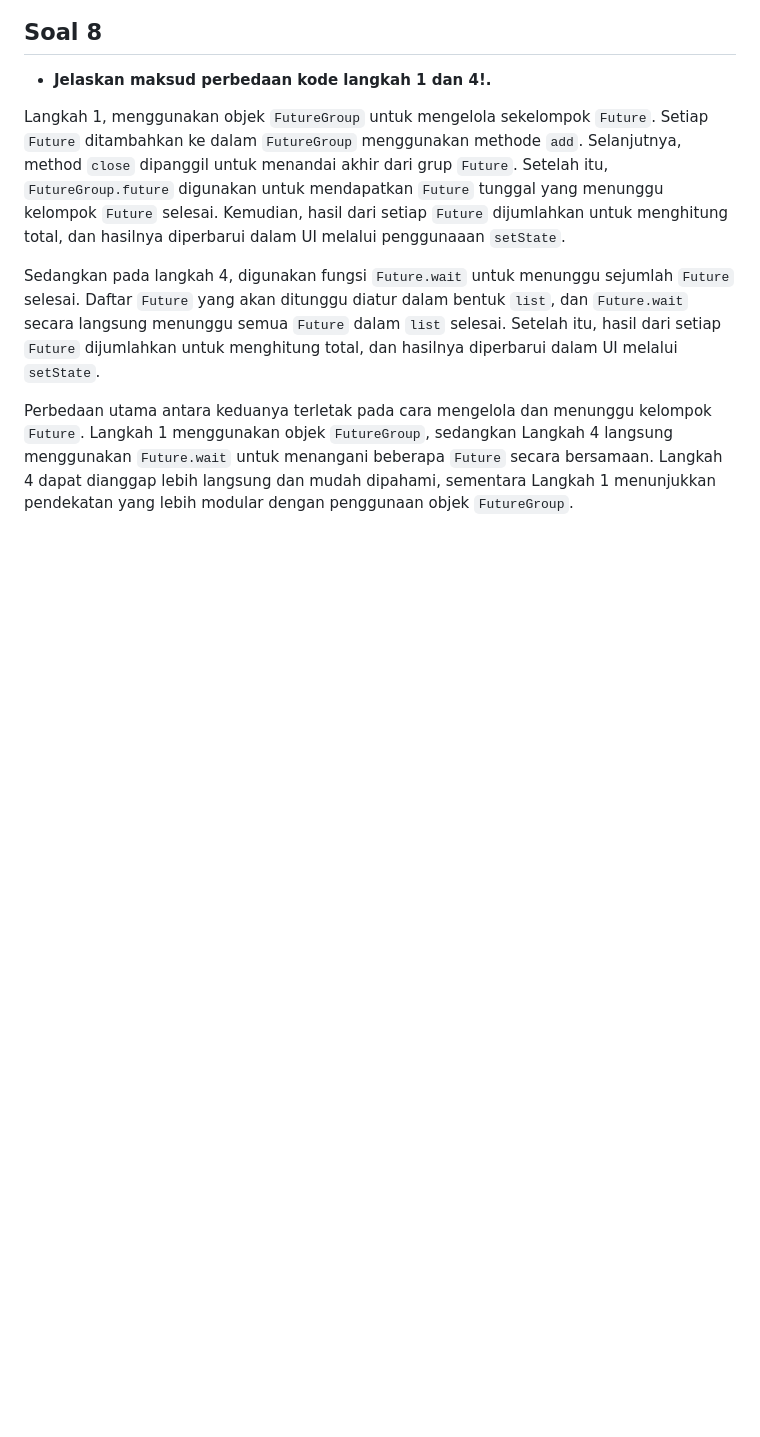
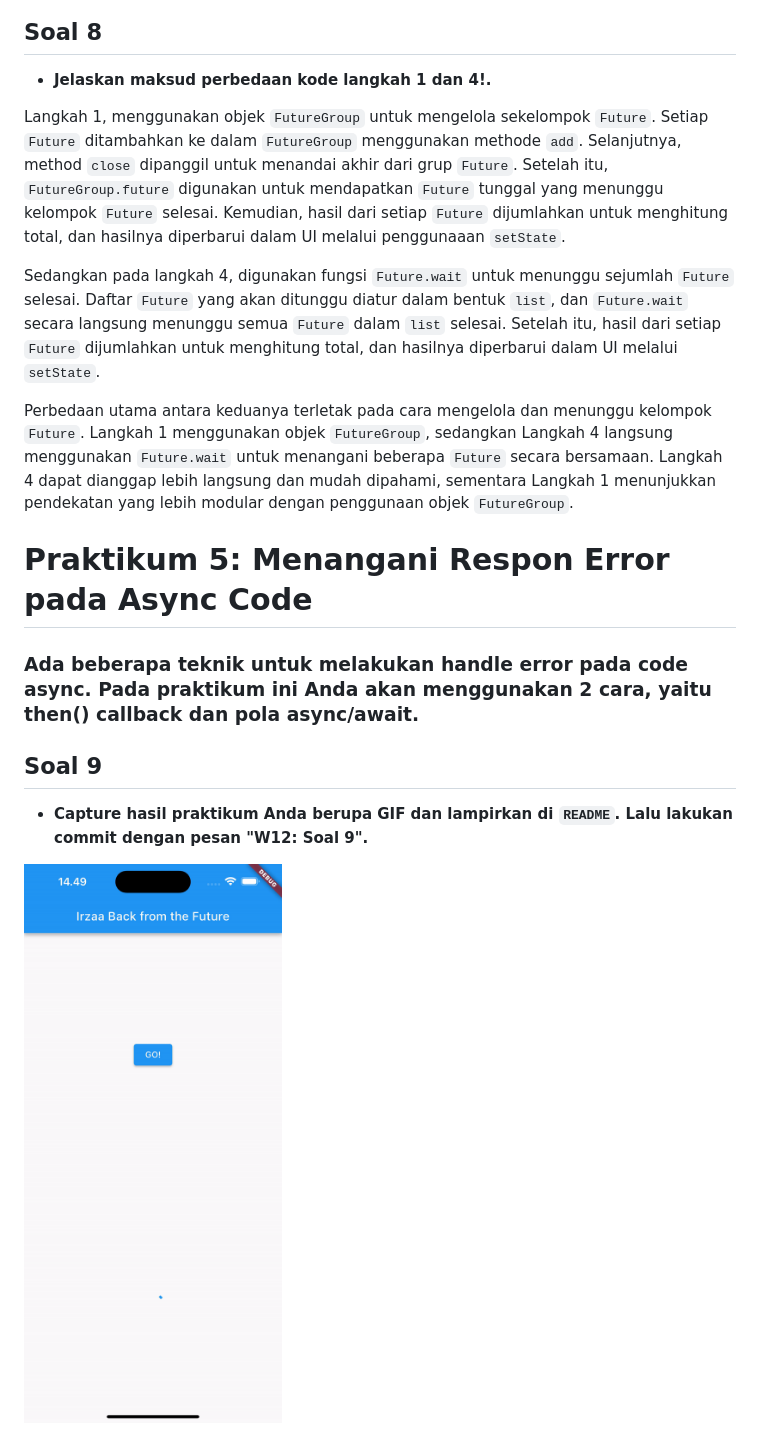
Before and after one commit to arsyandairza/2141720245-mobile-2023, a Markdown page: week-12/README.md, the part around the change. Drawn GitHub-style; pictures changed too: week-12/docs/p5soal9.gif (added); blank space fills up the shorter version.

Commit message:
W12:Soal 9

```diff
--- a/week-12/README.md
+++ b/week-12/README.md
@@ -516,3 +516,14 @@ Langkah 1, menggunakan objek `FutureGroup` untuk mengelola sekelompok `Future`.
 Sedangkan pada langkah 4, digunakan fungsi `Future.wait` untuk menunggu sejumlah `Future` selesai. Daftar `Future` yang akan ditunggu diatur dalam bentuk `list`, dan `Future.wait` secara langsung menunggu semua `Future` dalam `list` selesai. Setelah itu, hasil dari setiap `Future` dijumlahkan untuk menghitung total, dan hasilnya diperbarui dalam UI melalui `setState`.
 
 Perbedaan utama antara keduanya terletak pada cara mengelola dan menunggu kelompok `Future`. Langkah 1 menggunakan objek `FutureGroup`, sedangkan Langkah 4 langsung menggunakan `Future.wait` untuk menangani beberapa `Future` secara bersamaan. Langkah 4 dapat dianggap lebih langsung dan mudah dipahami, sementara Langkah 1 menunjukkan pendekatan yang lebih modular dengan penggunaan objek `FutureGroup`.
+
+
+# **Praktikum 5: Menangani Respon Error pada Async Code**
+
+### Ada beberapa teknik untuk melakukan handle error pada code async. Pada praktikum ini Anda akan menggunakan 2 cara, yaitu then() callback dan pola async/await.
+
+## **Soal 9**
+
+-  **Capture hasil praktikum Anda berupa GIF dan lampirkan di `README`. Lalu lakukan commit dengan pesan "W12: Soal 9".**
+
+<img src="docs/p5soal9.gif">
```
Also changed, not shown: 1 other file.
